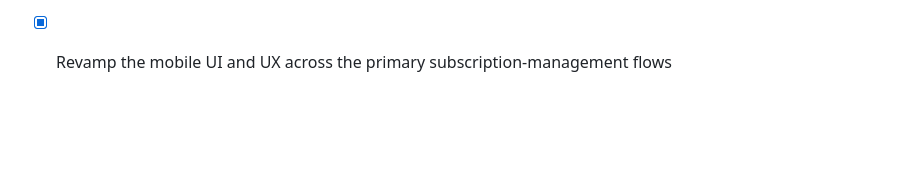
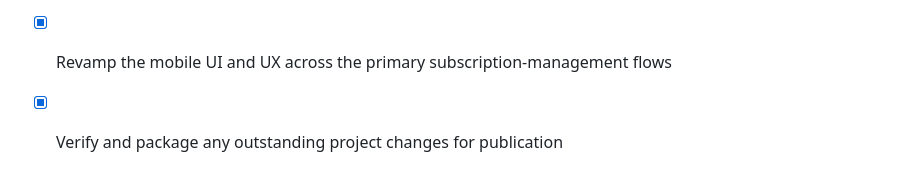
Before and after one commit to gethyetal-source/subscription_dashboard_mvp, a Markdown page: todo.md, the part around the change. Rendered like a GitHub page; blank space fills up the shorter version.

Commit message:
Checkpoint: Packaged the outstanding task-history update after verifying that it was the only uncheckpointed change. This fresh checkpoint captures the latest SubTrack UI/UX refresh and marks the project ready for the user to publish through the management interface.

```diff
--- a/todo.md
+++ b/todo.md
@@ -131,3 +131,5 @@
 - [x] Apply an electric royal-blue base and chartreuse/lime title system across the app
 
 - [x] Revamp the mobile UI and UX across the primary subscription-management flows
+
+- [x] Verify and package any outstanding project changes for publication
```
